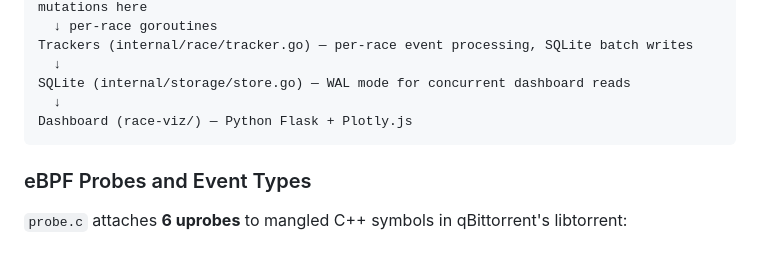
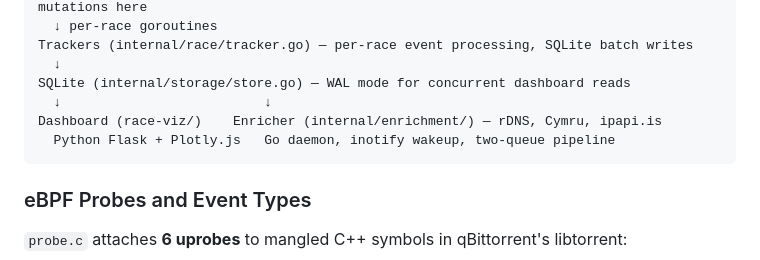
Before and after one commit to cehbz/race-monitor, a Markdown page: CLAUDE.md, the part around one of its changes. GitHub-like rendering.

````diff
--- a/CLAUDE.md
+++ b/CLAUDE.md
@@ -96,8 +114,9 @@ Coordinator (internal/race/coordinator.go) — single-writer event router, all s
 Trackers (internal/race/tracker.go) — per-race event processing, SQLite batch writes
   ↓
 SQLite (internal/storage/store.go) — WAL mode for concurrent dashboard reads
-  ↓
-Dashboard (race-viz/) — Python Flask + Plotly.js
+  ↓                          ↓
+Dashboard (race-viz/)    Enricher (internal/enrichment/) — rDNS, Cymru, ipapi.is
+  Python Flask + Plotly.js   Go daemon, inotify wakeup, two-queue pipeline
 ```
 
 ### eBPF Probes and Event Types
````
Also changed, not shown: other parts of CLAUDE.md (+49 -8 lines).
